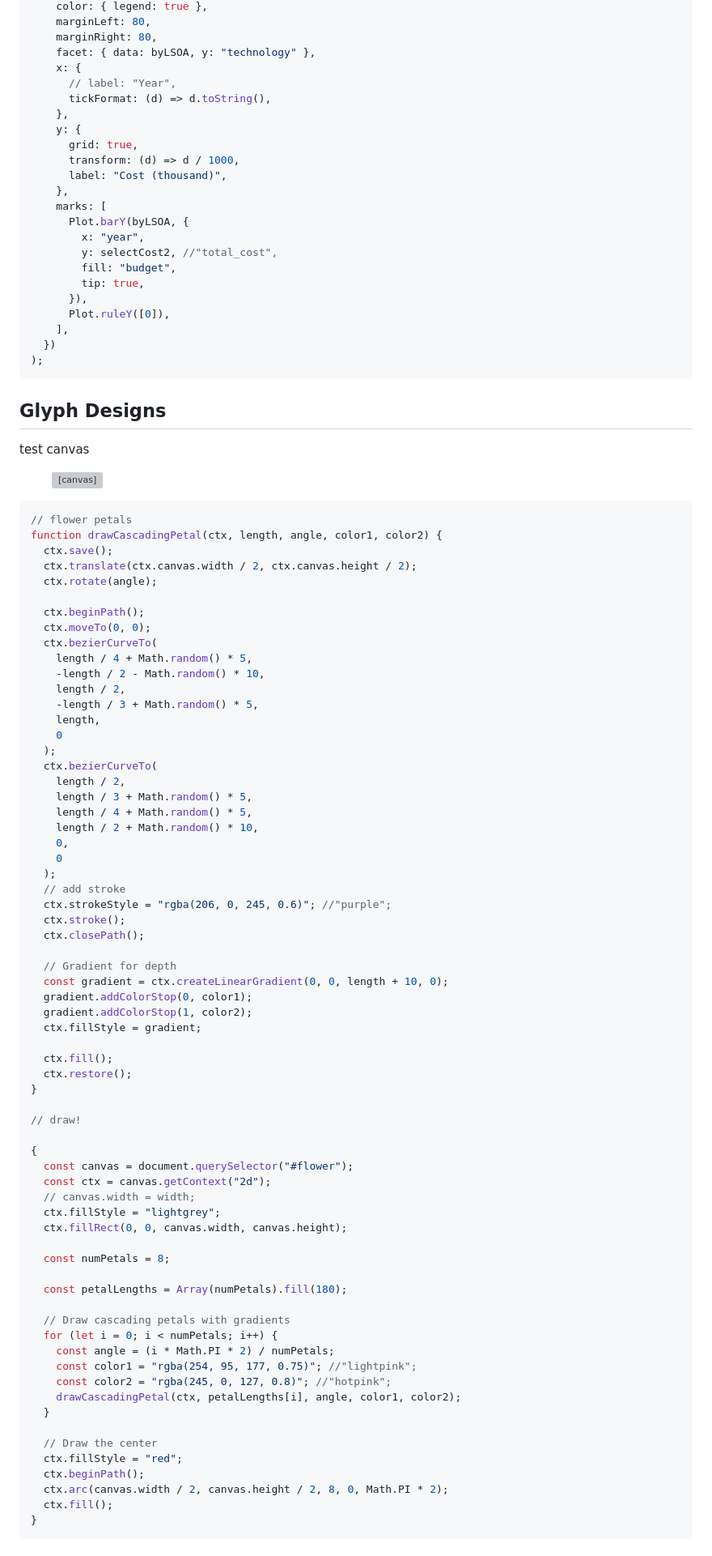
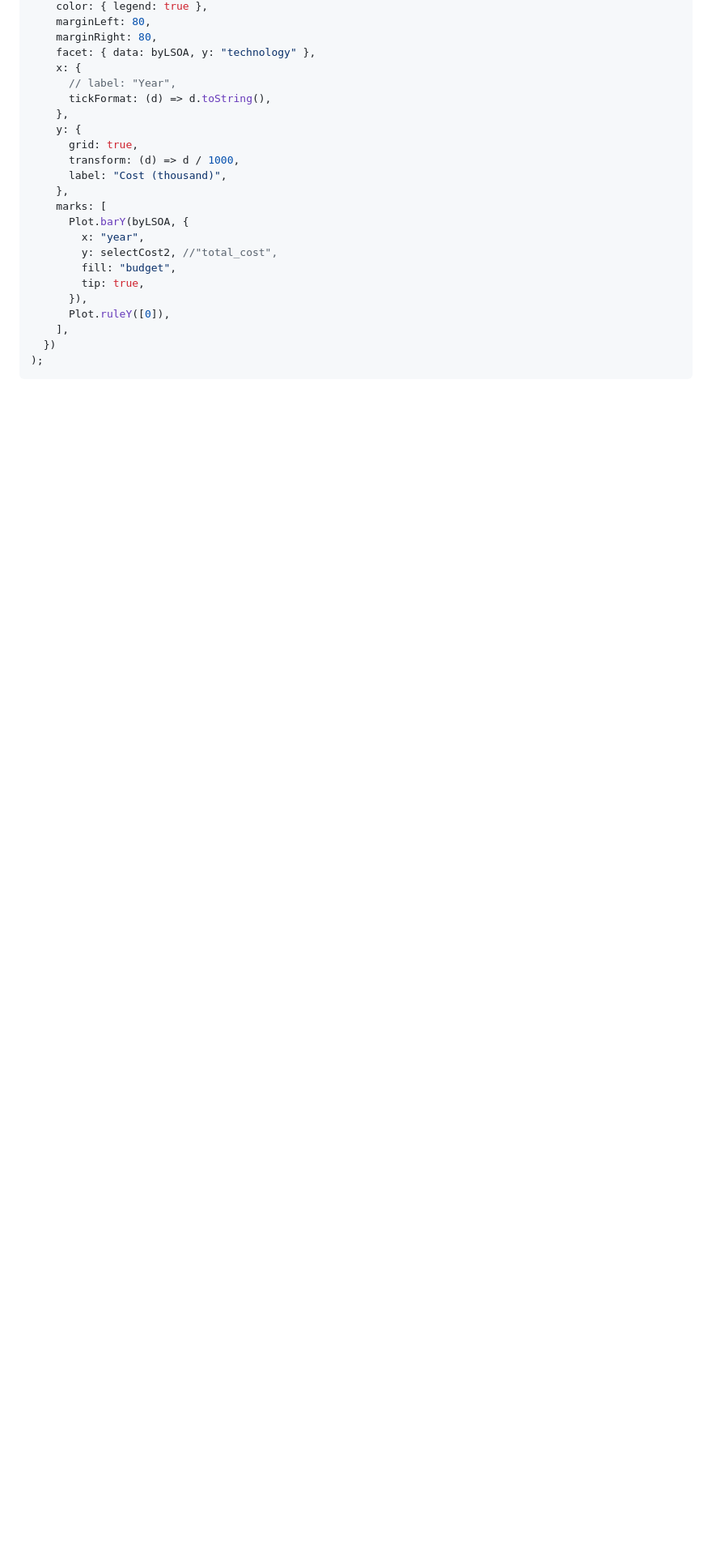
Before and after one commit to danylaksono/multivariate-timeseries, a Markdown page: docs/data_exploration.md, the part around one of its changes. Shown at 81% size. Drawn GitHub-style; blank space fills up the shorter version; grey boxes are pictures that could not be loaded.

Commit message:
init glyph design

````diff
--- a/docs/data_exploration.md
+++ b/docs/data_exploration.md
@@ -182,81 +193,3 @@ display(
   })
 );
 ```
-
-## Glyph Designs
-
-test canvas
-
-<figure style="max-width: 100%;">
-  <canvas id="flower" width="400" height="400"></canvas>
-</figure>
-
-```js
-// flower petals
-function drawCascadingPetal(ctx, length, angle, color1, color2) {
-  ctx.save();
-  ctx.translate(ctx.canvas.width / 2, ctx.canvas.height / 2);
-  ctx.rotate(angle);
-
-  ctx.beginPath();
-  ctx.moveTo(0, 0);
-  ctx.bezierCurveTo(
-    length / 4 + Math.random() * 5,
-    -length / 2 - Math.random() * 10,
-    length / 2,
-    -length / 3 + Math.random() * 5,
-    length,
-    0
-  );
-  ctx.bezierCurveTo(
-    length / 2,
-    length / 3 + Math.random() * 5,
-    length / 4 + Math.random() * 5,
-    length / 2 + Math.random() * 10,
-    0,
-    0
-  );
-  // add stroke
-  ctx.strokeStyle = "rgba(206, 0, 245, 0.6)"; //"purple";
-  ctx.stroke();
-  ctx.closePath();
-
-  // Gradient for depth
-  const gradient = ctx.createLinearGradient(0, 0, length + 10, 0);
-  gradient.addColorStop(0, color1);
-  gradient.addColorStop(1, color2);
-  ctx.fillStyle = gradient;
-
-  ctx.fill();
-  ctx.restore();
-}
-
-// draw!
-
-{
-  const canvas = document.querySelector("#flower");
-  const ctx = canvas.getContext("2d");
-  // canvas.width = width;
-  ctx.fillStyle = "lightgrey";
-  ctx.fillRect(0, 0, canvas.width, canvas.height);
-
-  const numPetals = 8;
-
-  const petalLengths = Array(numPetals).fill(180);
-
-  // Draw cascading petals with gradients
-  for (let i = 0; i < numPetals; i++) {
-    const angle = (i * Math.PI * 2) / numPetals;
-    const color1 = "rgba(254, 95, 177, 0.75)"; //"lightpink";
-    const color2 = "rgba(245, 0, 127, 0.8)"; //"hotpink";
-    drawCascadingPetal(ctx, petalLengths[i], angle, color1, color2);
-  }
-
-  // Draw the center
-  ctx.fillStyle = "red";
-  ctx.beginPath();
-  ctx.arc(canvas.width / 2, canvas.height / 2, 8, 0, Math.PI * 2);
-  ctx.fill();
-}
-```
-
````
Also changed, not shown: other parts of docs/data_exploration.md (+34 -130 lines), docs/glyph_designs.md (added, +437 -0 lines).
